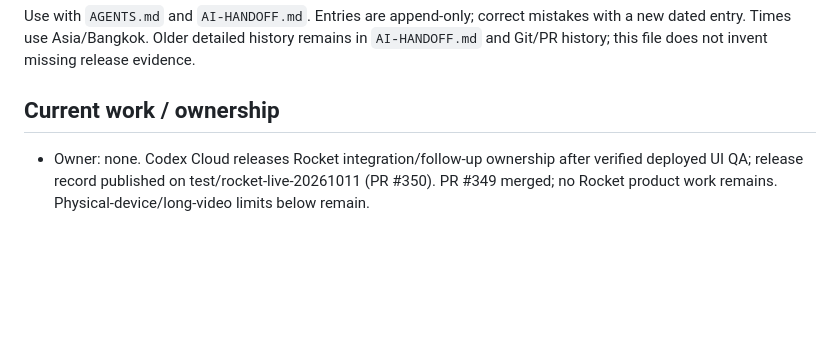
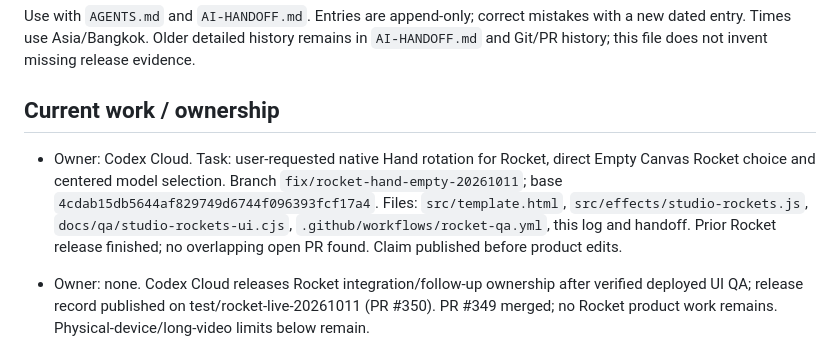
Before and after one commit to icelolan-ai/planet2, a Markdown page: docs/AI-WORK-LOG.md, the part around the change. GitHub-like rendering; blank space fills up the shorter version.

Commit message:
docs: claim cloud Rocket hand and empty-canvas fixes

```diff
--- a/docs/AI-WORK-LOG.md
+++ b/docs/AI-WORK-LOG.md
@@ -3,6 +3,8 @@
 Use with `AGENTS.md` and `AI-HANDOFF.md`. Entries are append-only; correct mistakes with a new dated entry. Times use Asia/Bangkok. Older detailed history remains in `AI-HANDOFF.md` and Git/PR history; this file does not invent missing release evidence.
 
 ## Current work / ownership
+
+- Owner: Codex Cloud. Task: user-requested native Hand rotation for Rocket, direct Empty Canvas Rocket choice and centered model selection. Branch `fix/rocket-hand-empty-20261011`; base `4cdab15db5644af829749d6744f096393fcf17a4`. Files: `src/template.html`, `src/effects/studio-rockets.js`, `docs/qa/studio-rockets-ui.cjs`, `.github/workflows/rocket-qa.yml`, this log and handoff. Prior Rocket release finished; no overlapping open PR found. Claim published before product edits.
 
 - Owner: none. Codex Cloud releases Rocket integration/follow-up ownership after verified deployed UI QA; release record published on test/rocket-live-20261011 (PR #350). PR #349 merged; no Rocket product work remains. Physical-device/long-video limits below remain.
 
```
